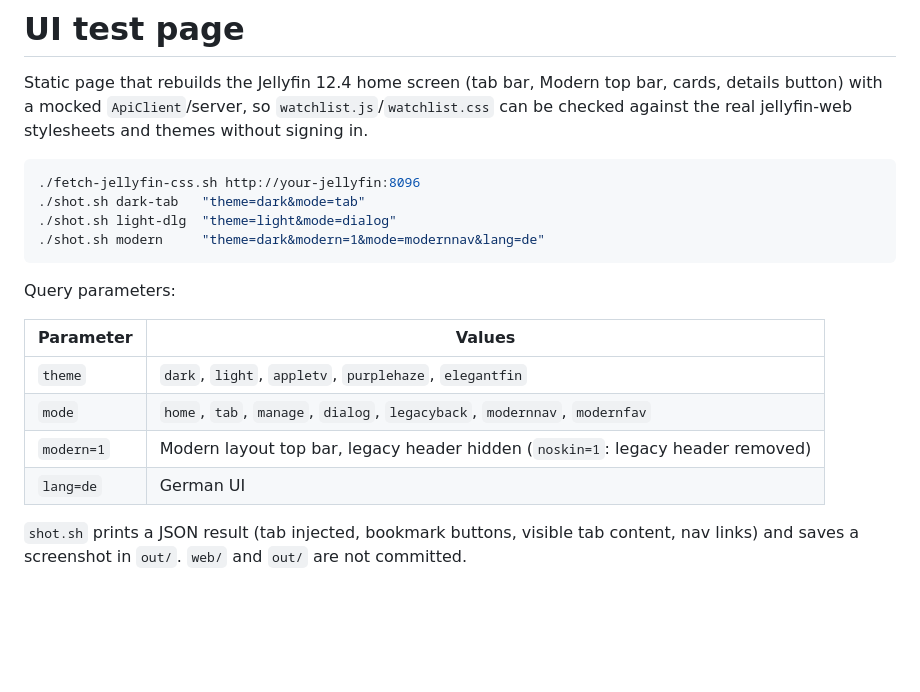
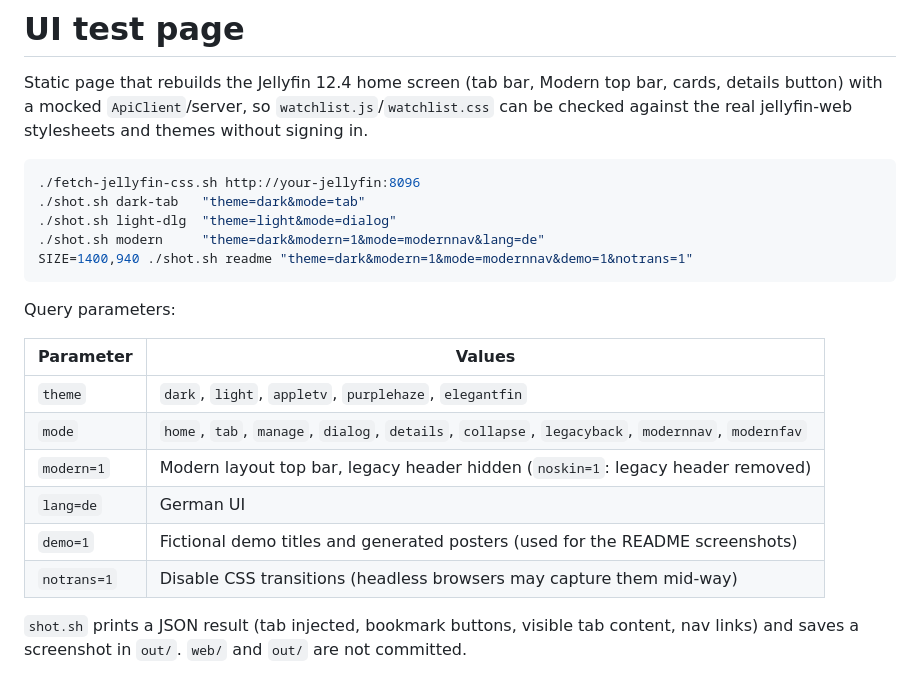
Before and after one commit to Maomao63/jellyfin-plugin-watchlist, a Markdown page: tools/ui-test/README.md, the part around the change. Rendered like a GitHub page; blank space fills up the shorter version.

````diff
--- a/tools/ui-test/README.md
+++ b/tools/ui-test/README.md
@@ -9,6 +9,7 @@ jellyfin-web stylesheets and themes without signing in.
 ./shot.sh dark-tab   "theme=dark&mode=tab"
 ./shot.sh light-dlg  "theme=light&mode=dialog"
 ./shot.sh modern     "theme=dark&modern=1&mode=modernnav&lang=de"
+SIZE=1400,940 ./shot.sh readme "theme=dark&modern=1&mode=modernnav&demo=1&notrans=1"
 ```
 
 Query parameters:
@@ -16,9 +17,11 @@ Query parameters:
 | Parameter | Values |
 | --- | --- |
 | `theme` | `dark`, `light`, `appletv`, `purplehaze`, `elegantfin` |
-| `mode` | `home`, `tab`, `manage`, `dialog`, `legacyback`, `modernnav`, `modernfav` |
+| `mode` | `home`, `tab`, `manage`, `dialog`, `details`, `collapse`, `legacyback`, `modernnav`, `modernfav` |
 | `modern=1` | Modern layout top bar, legacy header hidden (`noskin=1`: legacy header removed) |
 | `lang=de` | German UI |
+| `demo=1` | Fictional demo titles and generated posters (used for the README screenshots) |
+| `notrans=1` | Disable CSS transitions (headless browsers may capture them mid-way) |
 
 `shot.sh` prints a JSON result (tab injected, bookmark buttons, visible tab content, nav links) and saves a
 screenshot in `out/`. `web/` and `out/` are not committed.
````
Also changed, not shown: README.md (+29 -0 lines), assets/screenshots/watchlist-categories.png (added), assets/screenshots/watchlist-details.png (added), assets/screenshots/watchlist-dialog.png (added), assets/screenshots/watchlist-tab-light.png (added), assets/screenshots/watchlist-tab.png (added), 2 other files.
